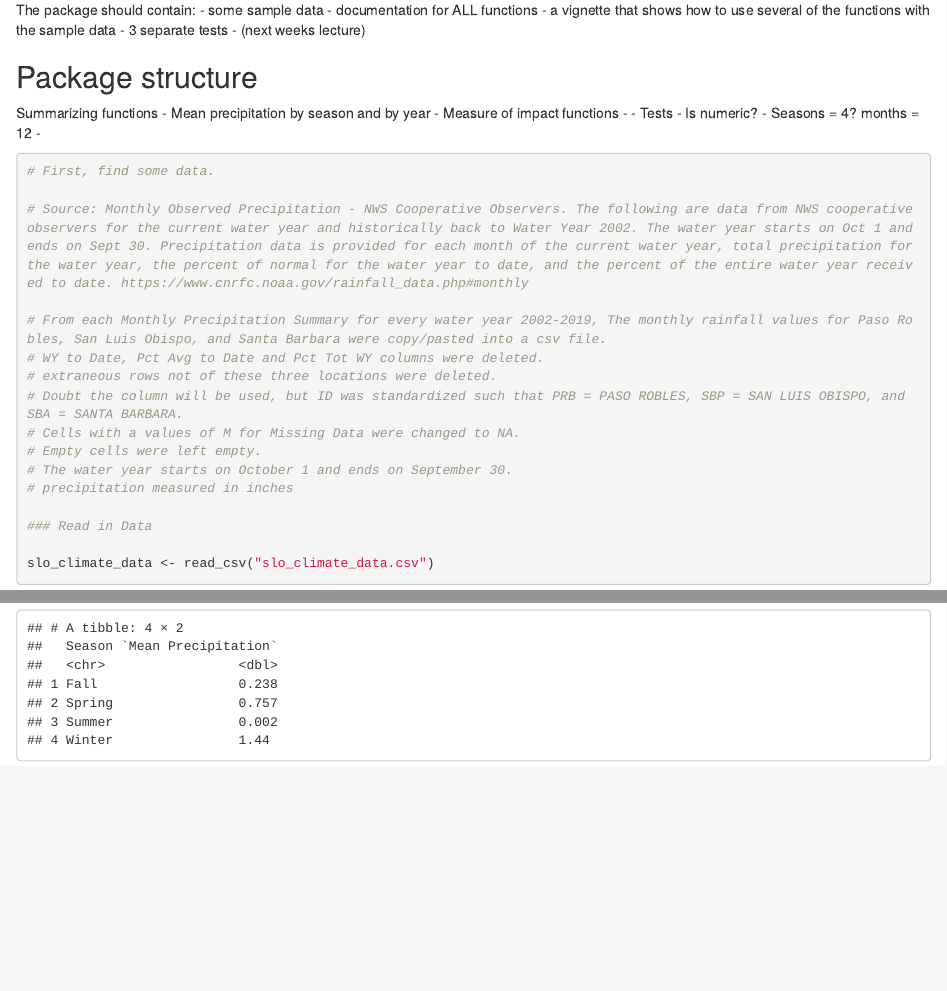
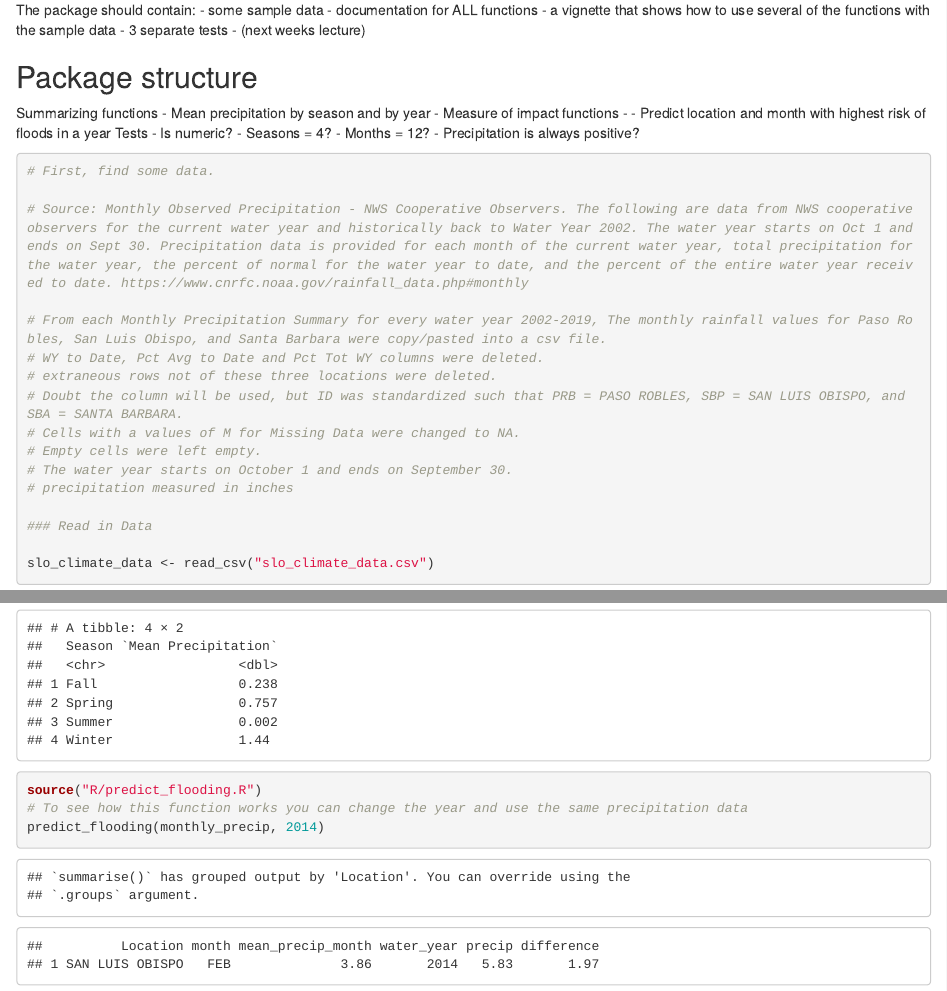
Before and after one commit to jkmiller-wildlife/PrecipPackage, an R Markdown document (PrecipPackage_jkmiller.Rmd): the page in a window 1100 px wide, from 410 px down, and a second part further down, joined at a grey line. Rendered offline with R 4.5, knitr and Pandoc, with nearby package versions.

Commit message:
Created flood risk function

````diff
--- a/PrecipPackage_jkmiller.Rmd
+++ b/PrecipPackage_jkmiller.Rmd
@@ -36,11 +36,12 @@ Summarizing functions
 -
 Measure of impact functions
 -
--
+- Predict location and month with highest risk of floods in a year
 Tests
 - Is numeric?
-- Seasons = 4? months = 12
--
+- Seasons = 4?
+- Months = 12?
+- Precipitation is always positive?
 
 ```{r}
 # First, find some data.
@@ -126,3 +127,9 @@ source("R/mean_precip_by_season.R")
 # To see how this function works you can change the year and use the same precipitation data
 mean_precip_by_season(monthly_precip, 2014)
 ```
+
+```{r}
+source("R/predict_flooding.R")
+# To see how this function works you can change the year and use the same precipitation data
+predict_flooding(monthly_precip, 2014)
+```
--- /dev/null
+++ b/R/predict_flooding.R
@@ -0,0 +1,29 @@
+#' Predict Flooding Risk
+#'
+#' This function predictfor a given year
+#' @param precip_data data frame that contains the following information
+#' @return what your function returns (outputs)
+#' @example how to use it
+#' @references citations or urls
+#' @author Jamie Miller and Anna Calle
+#'
+
+predict_flooding <- function(precip_data, year){
+
+  # Dataframe for month average of all years
+  mean_precip_all_yrs <- precip_data %>%
+    group_by(Location, month) %>%
+    summarize( mean_precip_month = mean(precip))
+
+  # Dataframe for precip in a given year
+  mean_precip_yr <- precip_data %>%
+    filter( water_year == year)
+
+  # Calculate location and month with highest risk of flooding in a year
+  precip_df <- merge(mean_precip_all_yrs, mean_precip_yr,by=c("Location", "month")) %>% mutate( difference = precip - mean_precip_month) %>%
+    filter( difference == max(difference)) %>%
+    select(-ID)
+
+ return(precip_df)
+
+}
````
